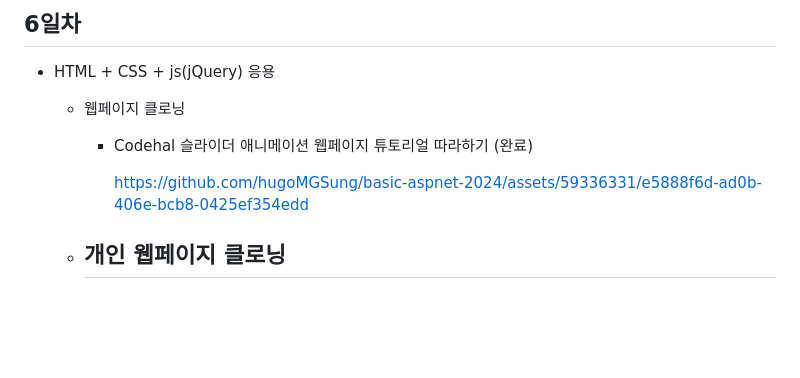
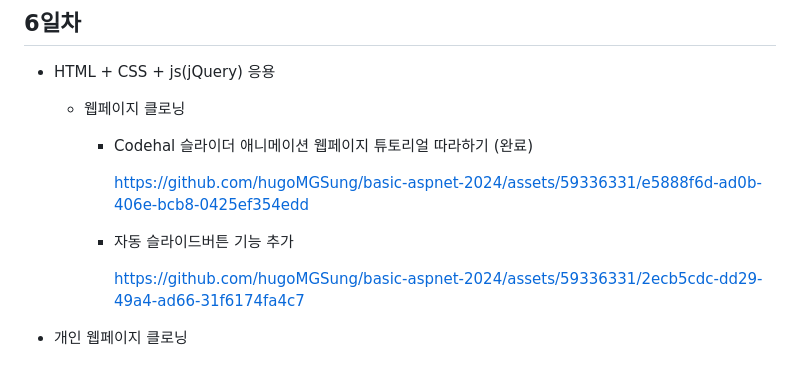
Before and after one commit to hugoMGSung/basic-aspnet-2024, a Markdown page: README.md, the part around the change. Rendered like a GitHub page; blank space fills up the shorter version.

```diff
--- a/README.md
+++ b/README.md
@@ -205,5 +205,8 @@ IoT 개발자과정 ASP.NET 리포지토리
 
           https://github.com/hugoMGSung/basic-aspnet-2024/assets/59336331/e5888f6d-ad0b-406e-bcb8-0425ef354edd
 
-    - 개인 웹페이지 클로닝
-        -
+        - 자동 슬라이드버튼 기능 추가
+
+          https://github.com/hugoMGSung/basic-aspnet-2024/assets/59336331/2ecb5cdc-dd29-49a4-ad66-31f6174fa4c7
+
+- 개인 웹페이지 클로닝
```
